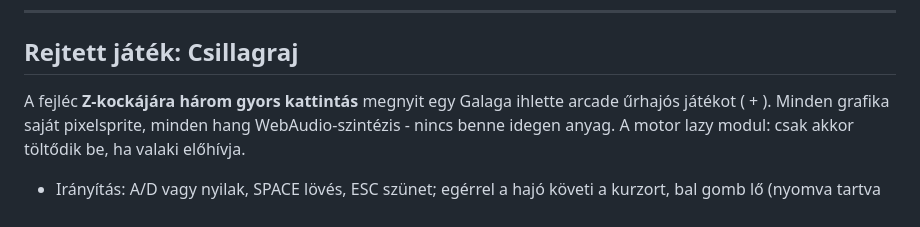
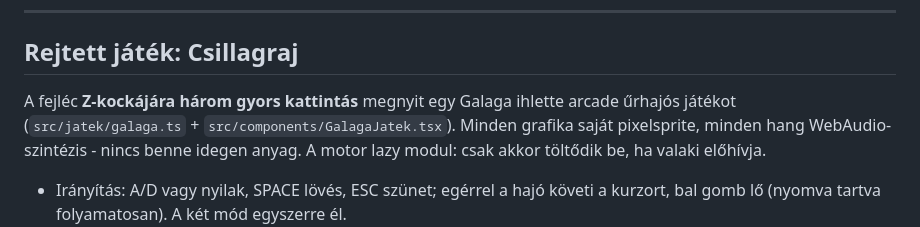
Before and after one commit to ZeroCrezPro/zerocode-mods, a Markdown page: README.md, the part around the change. GitHub-like rendering.

Commit message:
README: a rejtett játék fájlnevei

```diff
--- a/README.md
+++ b/README.md
@@ -585,7 +585,7 @@ A fiókokat a Cloudflare-en a **Workers & Pages → KV → FIOKOK** alatt látod
 ## Rejtett játék: Csillagraj
 
 A fejléc **Z-kockájára három gyors kattintás** megnyit egy Galaga ihlette arcade
-űrhajós játékot ( + ). Minden
+űrhajós játékot (`src/jatek/galaga.ts` + `src/components/GalagaJatek.tsx`). Minden
 grafika saját pixelsprite, minden hang WebAudio-szintézis - nincs benne idegen anyag.
 A motor lazy modul: csak akkor töltődik be, ha valaki előhívja.
 
```
